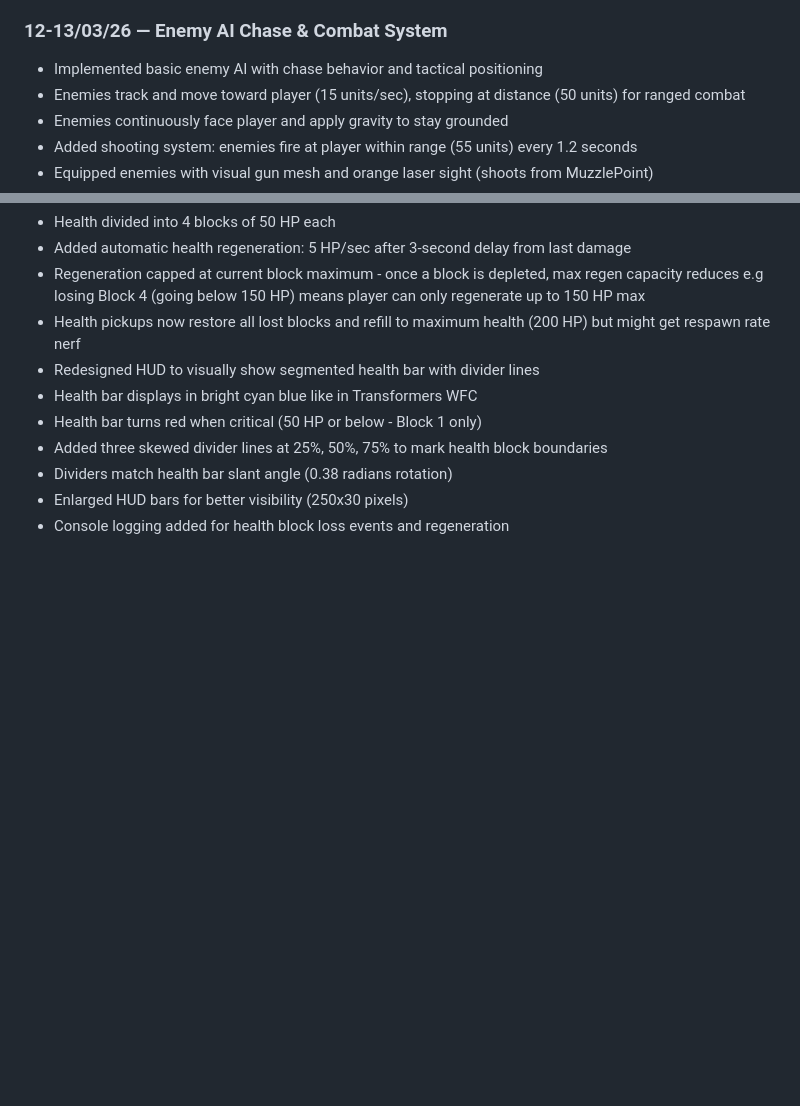
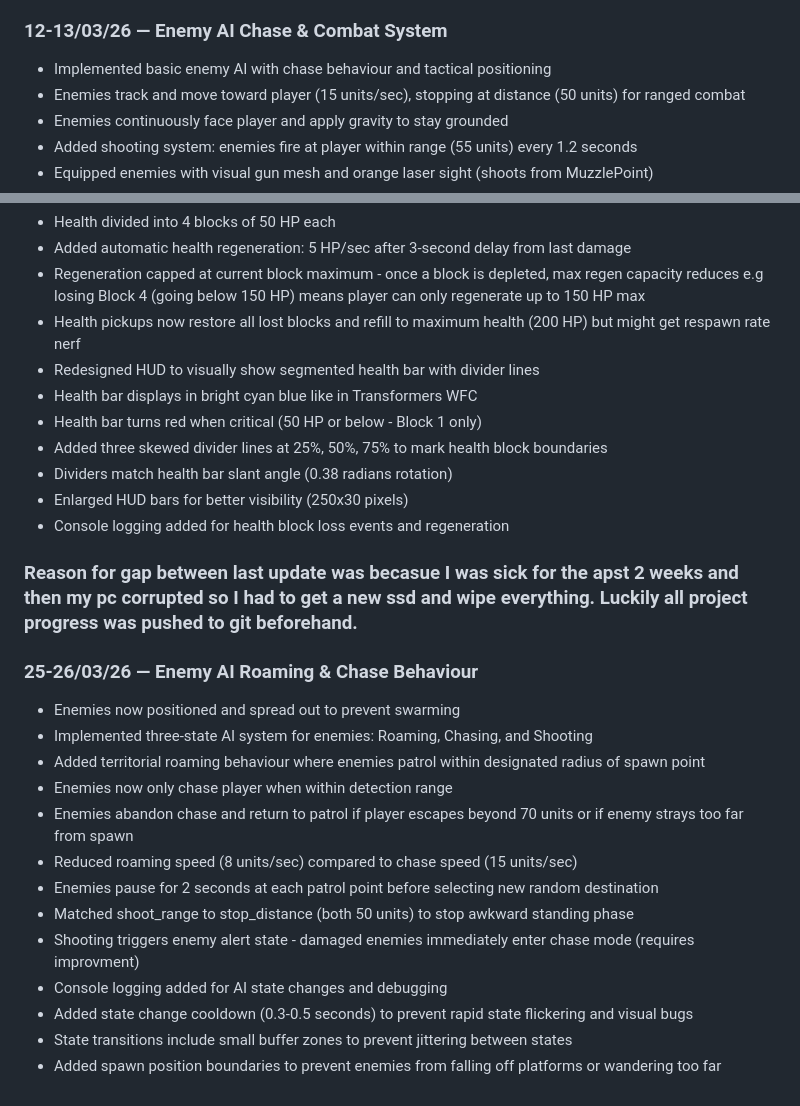
Before and after one commit to 0afro/Project-CyberBots, a Markdown page: DEVLOG.md, 2 parts joined by grey strips. GitHub-like rendering; blank space fills up the shorter version.

Commit message:
Devlog entry about enemy AI upgrade
Updated enemy AI features and behaviours, including roaming and chase mechanics. Added console logging for state changes and improved enemy positioning.

```diff
--- a/DEVLOG.md
+++ b/DEVLOG.md
@@ -99,7 +99,7 @@
 - **Placed multiple enemies in level for combat testing**
 
 ### 12-13/03/26 — Enemy AI Chase & Combat System
-- Implemented basic enemy AI with chase behavior and tactical positioning
+- Implemented basic enemy AI with chase behaviour and tactical positioning
 - Enemies track and move toward player (15 units/sec), stopping at distance (50 units) for ranged combat
 - Enemies continuously face player and apply gravity to stay grounded
 - Added shooting system: enemies fire at player within range (55 units) every 1.2 seconds
@@ -123,3 +123,20 @@
 - Dividers match health bar slant angle (0.38 radians rotation)
 - Enlarged HUD bars for better visibility (250x30 pixels)
 - Console logging added for health block loss events and regeneration
+
+### Reason for gap between last update was becasue I was sick for the apst 2 weeks and then my pc corrupted so I had to get a new ssd and wipe everything. Luckily all project progress was pushed to git beforehand.
+
+### 25-26/03/26 — Enemy AI Roaming & Chase Behaviour
+- Enemies now positioned and spread out to prevent swarming
+- Implemented three-state AI system for enemies: Roaming, Chasing, and Shooting
+- Added territorial roaming behaviour where enemies patrol within designated radius of spawn point
+- Enemies now only chase player when within detection range
+- Enemies abandon chase and return to patrol if player escapes beyond 70 units or if enemy strays too far from spawn
+- Reduced roaming speed (8 units/sec) compared to chase speed (15 units/sec)
+- Enemies pause for 2 seconds at each patrol point before selecting new random destination
+- Matched shoot_range to stop_distance (both 50 units) to stop awkward standing phase
+- Shooting triggers enemy alert state - damaged enemies immediately enter chase mode (requires improvment)
+- Console logging added for AI state changes and debugging
+- Added state change cooldown (0.3-0.5 seconds) to prevent rapid state flickering and visual bugs
+- State transitions include small buffer zones to prevent jittering between states
+- Added spawn position boundaries to prevent enemies from falling off platforms or wandering too far
```
